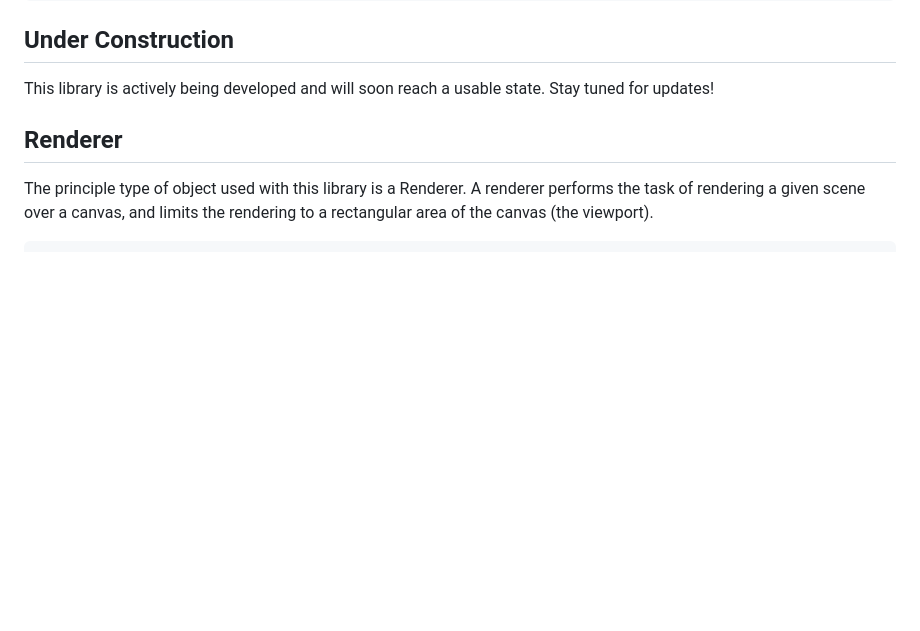
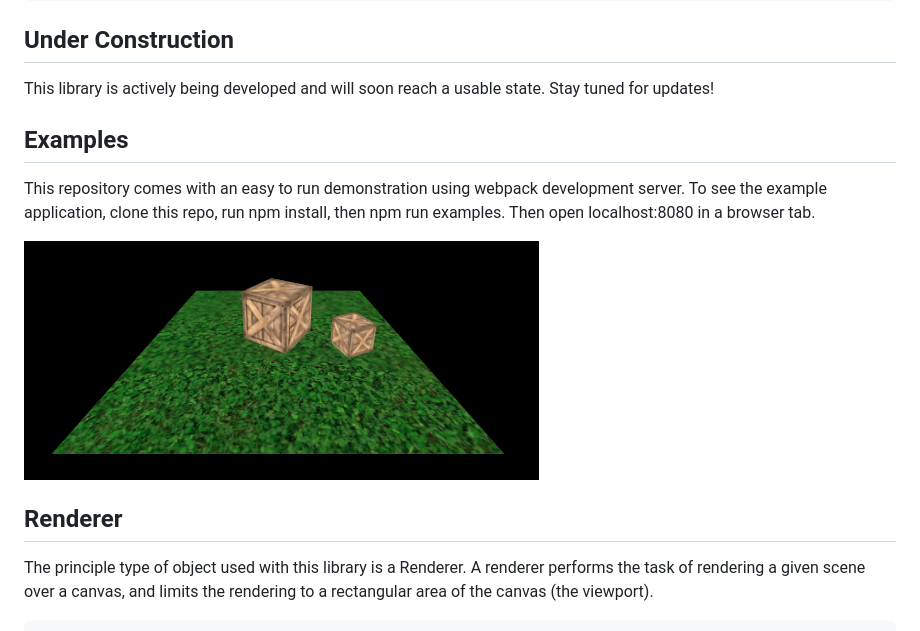
Before and after one commit to WesUnwin/obj-renderer, a Markdown page: README.md, the part around the change. GitHub-like rendering; pictures changed too: docs/screenshot.png (added); blank space fills up the shorter version.

Commit message:
Include documentation on example app

```diff
--- a/README.md
+++ b/README.md
@@ -12,6 +12,13 @@ npm install obj-renderer
 ## Under Construction
 This library is actively being developed and will soon reach
 a usable state. Stay tuned for updates!
+
+## Examples
+This repository comes with an easy to run demonstration using webpack development server.
+To see the example application, clone this repo, run npm install, then npm run examples.
+Then open localhost:8080 in a browser tab.
+
+![Screenshot](docs/screenshot.png)
 
 ## Renderer
 The principle type of object used with this library is a Renderer. A renderer performs the task of
```
